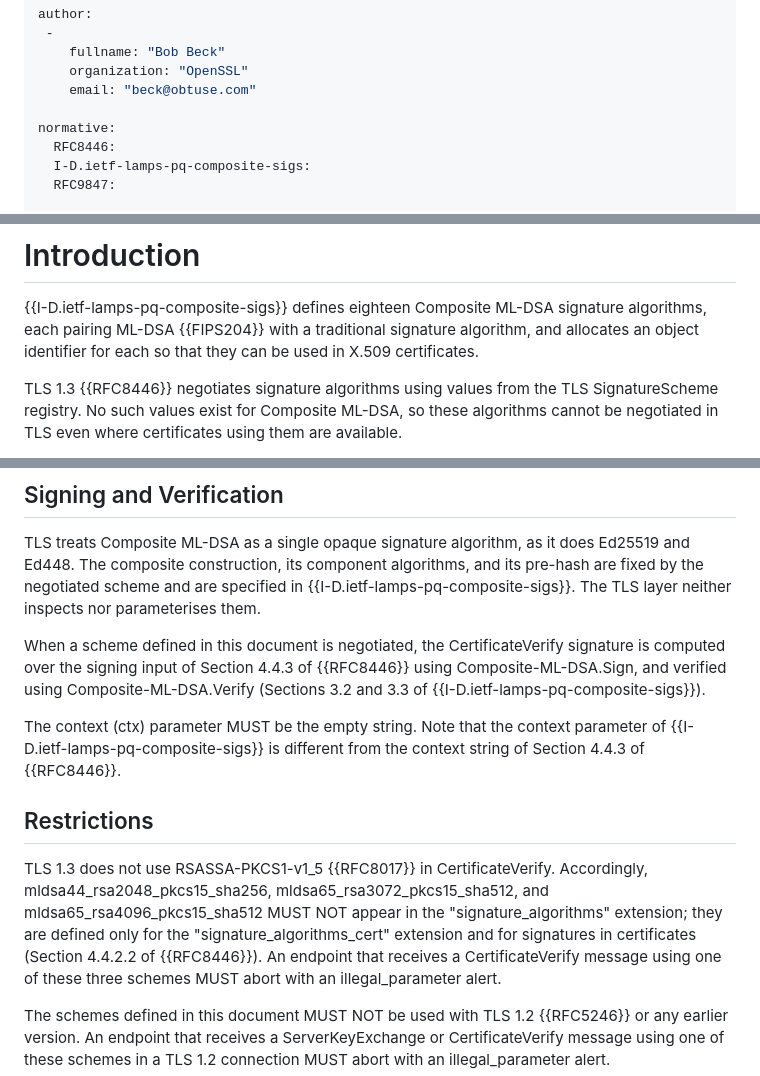
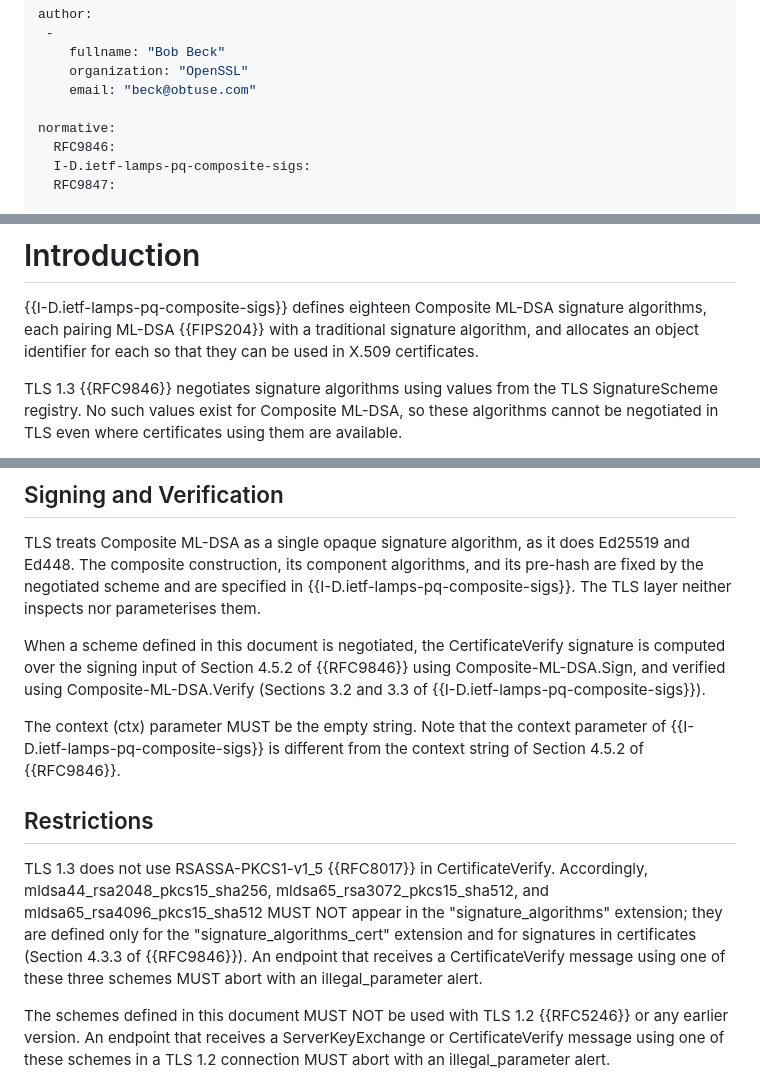
Before and after one commit to bob-beck/draft-beck-hybrid-codepoints, a Markdown page: draft-beck-tls-hybrid-codepoints.md, 3 parts joined by grey strips. GitHub-like rendering.

Commit message:
Update references to RFC 9846

```diff
--- a/draft-beck-tls-hybrid-codepoints.md
+++ b/draft-beck-tls-hybrid-codepoints.md
@@ -31,7 +31,7 @@ author:
     email: "beck@obtuse.com"
 
 normative:
-  RFC8446:
+  RFC9846:
   I-D.ietf-lamps-pq-composite-sigs:
   RFC9847:
 
@@ -69,7 +69,7 @@ signature algorithms, each pairing ML-DSA {{FIPS204}} with a traditional
 signature algorithm, and allocates an object identifier for each so that they
 can be used in X.509 certificates.
 
-TLS 1.3 {{RFC8446}} negotiates signature algorithms using values from the TLS
+TLS 1.3 {{RFC9846}} negotiates signature algorithms using values from the TLS
 SignatureScheme registry. No such values exist for Composite ML-DSA, so these
 algorithms cannot be negotiated in TLS even where certificates using them are
 available.
@@ -159,13 +159,13 @@ its pre-hash are fixed by the negotiated scheme and are specified in
 parameterises them.
 
 When a scheme defined in this document is negotiated, the CertificateVerify
-signature is computed over the signing input of Section 4.4.3 of {{RFC8446}}
+signature is computed over the signing input of Section 4.5.2 of {{RFC9846}}
 using Composite-ML-DSA.Sign, and verified using Composite-ML-DSA.Verify
 (Sections 3.2 and 3.3 of {{I-D.ietf-lamps-pq-composite-sigs}}).
 
 The context (ctx) parameter MUST be the empty string. Note that the context
 parameter of {{I-D.ietf-lamps-pq-composite-sigs}} is different from the context
-string of Section 4.4.3 of {{RFC8446}}.
+string of Section 4.5.2 of {{RFC9846}}.
 
 
 ## Restrictions
@@ -174,7 +174,7 @@ TLS 1.3 does not use RSASSA-PKCS1-v1_5 {{RFC8017}} in CertificateVerify.
 Accordingly, mldsa44_rsa2048_pkcs15_sha256, mldsa65_rsa3072_pkcs15_sha512, and
 mldsa65_rsa4096_pkcs15_sha512 MUST NOT appear in the "signature_algorithms"
 extension; they are defined only for the "signature_algorithms_cert" extension
-and for signatures in certificates (Section 4.4.2.2 of {{RFC8446}}). An
+and for signatures in certificates (Section 4.3.3 of {{RFC9846}}). An
 endpoint that receives a CertificateVerify message using one of these three
 schemes MUST abort with an illegal_parameter alert.
 
```
Also changed, not shown: other parts of draft-beck-tls-hybrid-codepoints.md (+1 -1 lines).
